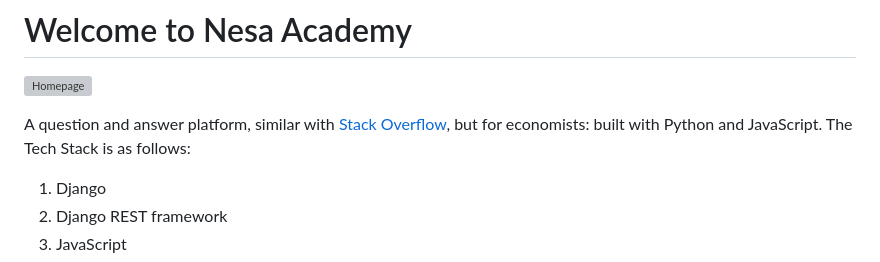
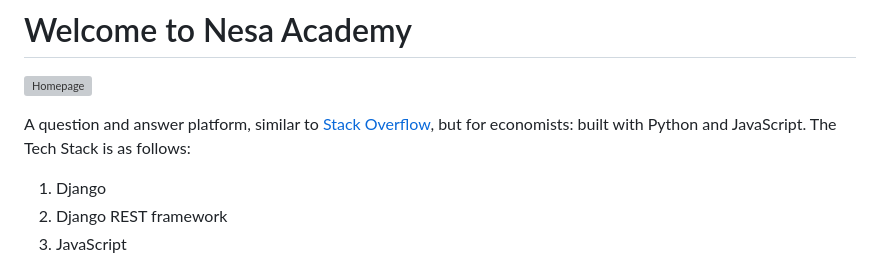
Before and after one commit to Samuel-2626/project_nesa, a Markdown page: readme.md, the part around the change. Rendered like a GitHub page; grey boxes are pictures that could not be loaded.

```diff
--- a/readme.md
+++ b/readme.md
@@ -2,7 +2,7 @@
 
 ![Homepage](https://imgur.com/r7UZJb6.png)
 
-A question and answer platform, similar with [Stack Overflow](https://stackoverflow.com/), but for economists: built with Python and JavaScript. The Tech Stack is as follows:
+A question and answer platform, similar to [Stack Overflow](https://stackoverflow.com/), but for economists: built with Python and JavaScript. The Tech Stack is as follows:
 
 1. Django
 2. Django REST framework
```
